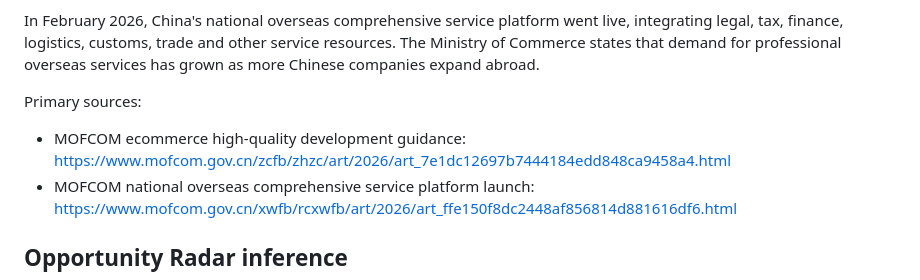
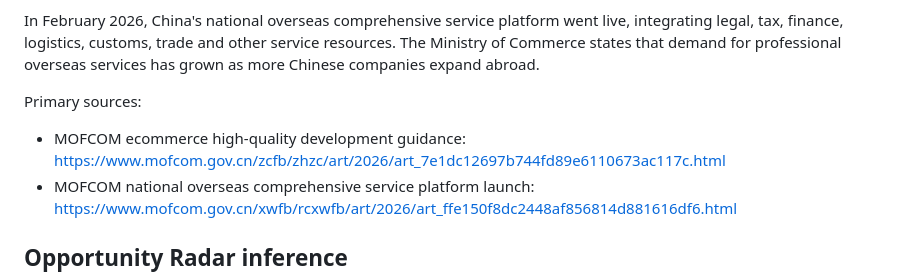
Before and after one commit to jupiterx0910/finding-mobility-opportunities, a Markdown page: radar/2026-08.md, the part around the change. Drawn GitHub-style.

Commit message:
fix: correct MOFCOM source URL

```diff
--- a/radar/2026-08.md
+++ b/radar/2026-08.md
@@ -266,7 +266,7 @@ In February 2026, China's national overseas comprehensive service platform went
 
 Primary sources:
 
-- MOFCOM ecommerce high-quality development guidance: https://www.mofcom.gov.cn/zcfb/zhzc/art/2026/art_7e1dc12697b7444184edd848ca9458a4.html
+- MOFCOM ecommerce high-quality development guidance: https://www.mofcom.gov.cn/zcfb/zhzc/art/2026/art_7e1dc12697b744fd89e6110673ac117c.html
 - MOFCOM national overseas comprehensive service platform launch: https://www.mofcom.gov.cn/xwfb/rcxwfb/art/2026/art_ffe150f8dc2448af856814d881616df6.html
 
 ## Opportunity Radar inference
```
